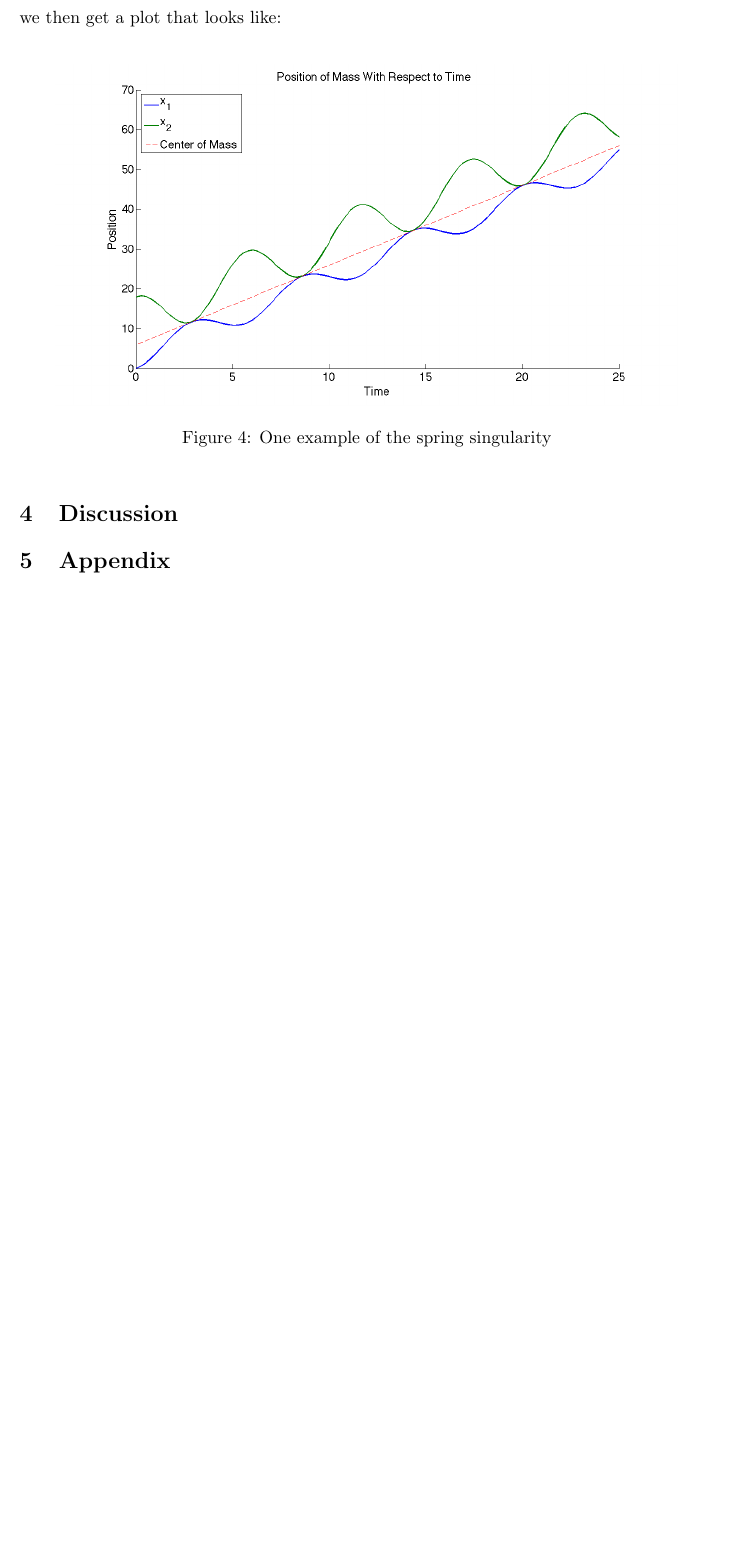
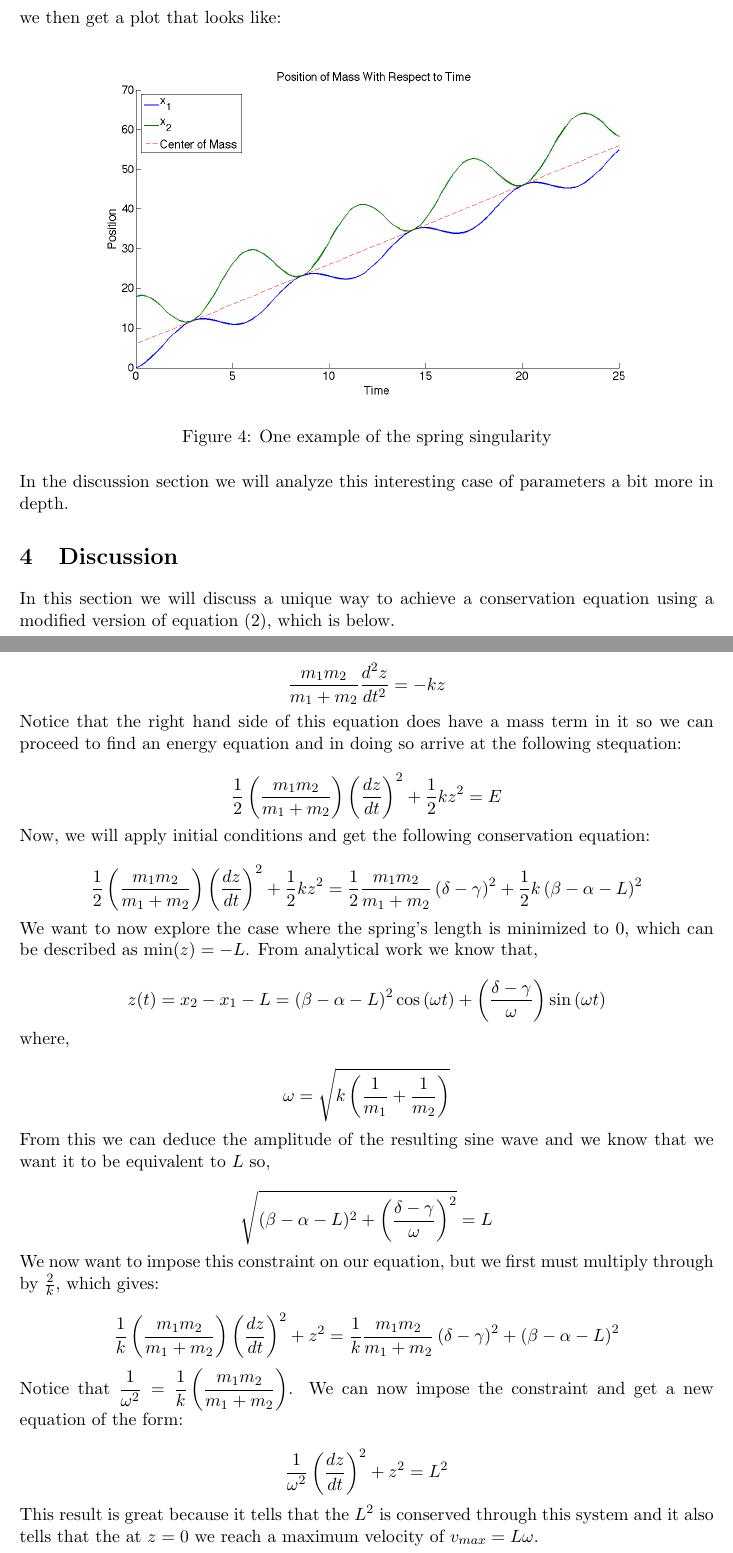
Before and after one commit to AaronJGaut/scuttlebug, a LaTeX document (proj1.tex): part of page 7 of 7 before the commit and two parts of pages 7 and 8 of 9 after it, the two joined at a grey line, cut so that both start at the same text, the shorter picture padded with empty space. Compiled offline with pdfLaTeX.

Commit message:
Added content to discussion section

```diff
--- a/proj1.tex
+++ b/proj1.tex
@@ -240,11 +240,43 @@ we then get a plot that looks like: \\
 \caption{\label{singularity}One example of the spring singularity}
 \end{figure}
 
-
+In the discussion section we will analyze this interesting case of parameters a bit more in depth.
 
 \section{Discussion}
+In this section we will discuss a unique way to achieve a conservation equation using a modified version of equation (2), which is below.
 
+$$\frac{m_1m_2}{m_1+m_2}\frac{d^2z}{dt^2}=-kz$$
+
+Notice that the right hand side of this equation does have a mass term in it so we can proceed to find an energy equation and in doing so arrive at the following stequation:
+
+$$\frac{1}{2}\left(\frac{m_1m_2}{m_1+m_2}\right)\left(\frac{dz}{dt}\right)^2 +\frac{1}{2}kz^2=E$$
+
+Now, we will apply initial conditions and get the following conservation equation:
+
+$$\frac{1}{2}\left(\frac{m_1m_2}{m_1+m_2}\right)\left(\frac{dz}{dt}\right)^2 +\frac{1}{2}kz^2=\frac{1}{2}\frac{m_1m_2}{m_1+m_2}\left(\delta -\gamma\right)^2+\frac{1}{2}k\left(\beta -\alpha -L\right)^2$$
+
+We want to now explore the case where the spring's length is minimized to 0, which can be described as $\min(z)=-L$.
+From analytical work we know that,
+
+$$\displaystyle{z(t)=x_2-x_1-L=(\beta -\alpha -L)^2\cos{(\omega t)}+\left(\frac{\delta -\gamma}{\omega}\right)\sin{(\omega t)}}$$
+
+where,
+
+$$\displaystyle{\omega = \sqrt{k\left(\frac{1}{m_1}+\frac{1}{m_2}\right)}}$$
+
+From this we can deduce the amplitude of the resulting sine wave and we know that we want it to be equivalent to $L$ so,
+
+$$\sqrt{(\beta -\alpha -L)^2+\left(\frac{\delta - \gamma}{\omega}\right)^2}=L$$
+
+We now want to impose this constraint on our equation, but we first must multiply through by $\frac{2}{k}$, which gives:
+
+$$\frac{1}{k}\left(\frac{m_1m_2}{m_1+m_2}\right)\left(\frac{dz}{dt}\right)^2 +z^2=\frac{1}{k}\frac{m_1m_2}{m_1+m_2}\left(\delta -\gamma\right)^2+\left(\beta -\alpha -L\right)^2$$
+
+Notice that $\displaystyle{\frac{1}{\omega^2}}=\frac{1}{k}\left(\frac{m_1m_2}{m_1+m_2}\right)$. We can now impose the constraint and get a new equation of the form:
+
+$$\frac{1}{\omega^2}\left(\frac{dz}{dt}\right)^2+z^2=L^2$$
+
+This result is great because it tells that the $L^2$ is conserved through this system and it also tells that the at $z=0$ we reach a maximum velocity of $v_{max}=L\omega$.
 \section{Appendix}
 
-
 \end{document}
```
